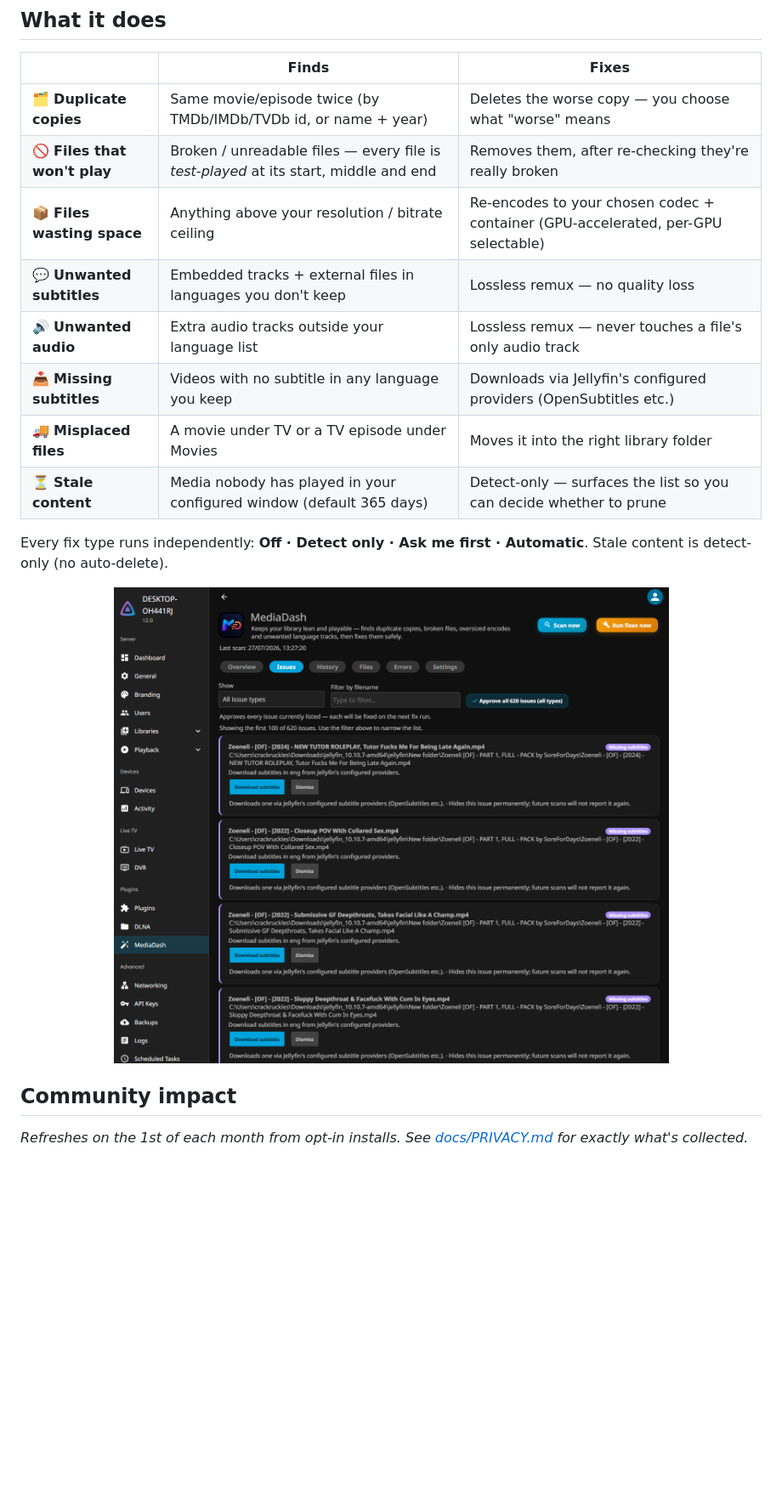
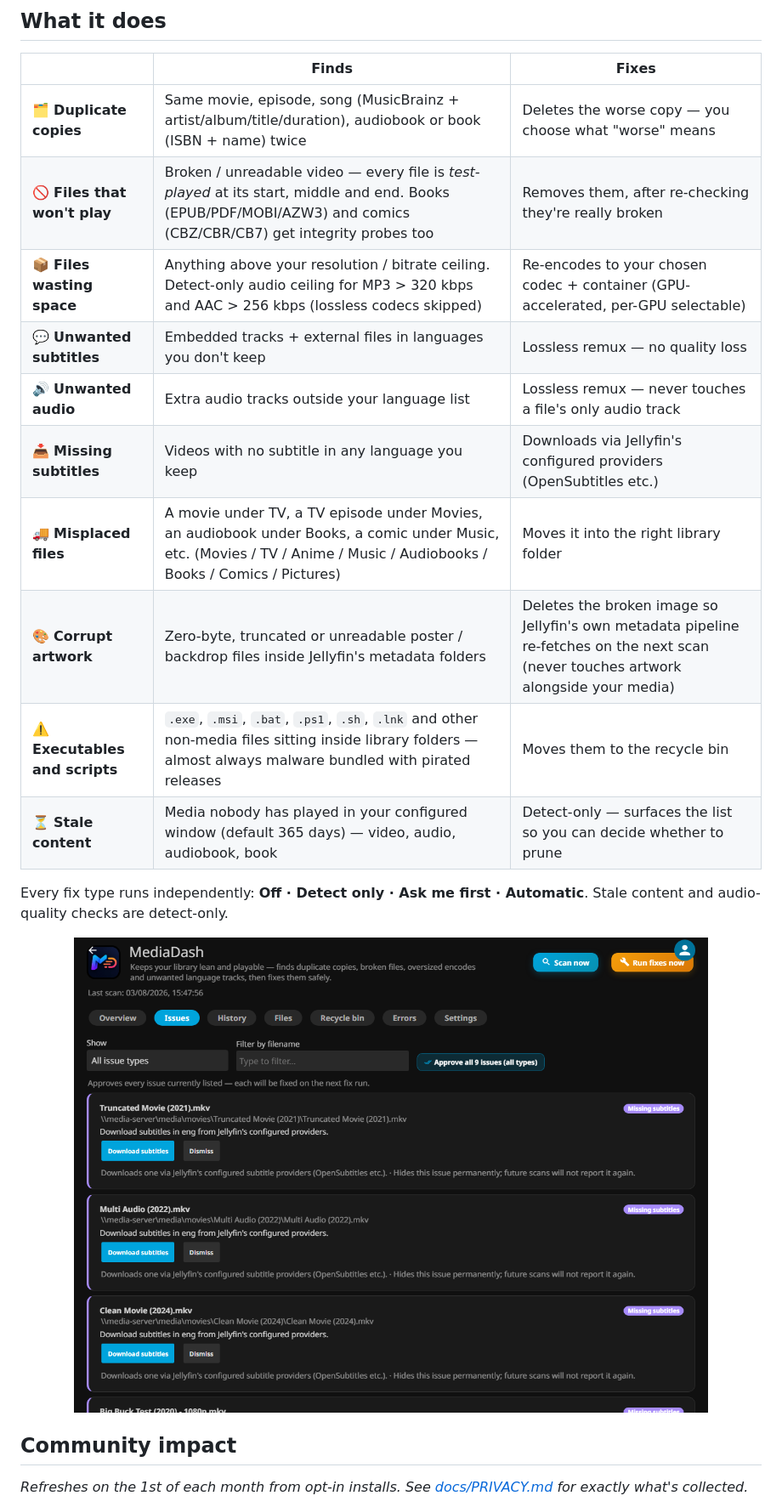
Before and after one commit to crackruckles/MediaDash, a Markdown page: README.md, the part around one of its changes. Shown at 85% size. Rendered like a GitHub page; pictures changed too: docs/issues.png; blank space fills up the shorter version.

```diff
--- a/README.md
+++ b/README.md
@@ -39,16 +39,18 @@ Requires Jellyfin **10.11+** or **12.0+**. One binary covers both — the manife
 
 | | Finds | Fixes |
 |---|---|---|
-| 🗂 **Duplicate copies** | Same movie/episode twice (by TMDb/IMDb/TVDb id, or name + year) | Deletes the worse copy — you choose what "worse" means |
-| 🚫 **Files that won't play** | Broken / unreadable files — every file is *test-played* at its start, middle and end | Removes them, after re-checking they're really broken |
-| 📦 **Files wasting space** | Anything above your resolution / bitrate ceiling | Re-encodes to your chosen codec + container (GPU-accelerated, per-GPU selectable) |
+| 🗂 **Duplicate copies** | Same movie, episode, song (MusicBrainz + artist/album/title/duration), audiobook or book (ISBN + name) twice | Deletes the worse copy — you choose what "worse" means |
+| 🚫 **Files that won't play** | Broken / unreadable video — every file is *test-played* at its start, middle and end. Books (EPUB/PDF/MOBI/AZW3) and comics (CBZ/CBR/CB7) get integrity probes too | Removes them, after re-checking they're really broken |
+| 📦 **Files wasting space** | Anything above your resolution / bitrate ceiling. Detect-only audio ceiling for MP3 > 320 kbps and AAC > 256 kbps (lossless codecs skipped) | Re-encodes to your chosen codec + container (GPU-accelerated, per-GPU selectable) |
 | 💬 **Unwanted subtitles** | Embedded tracks + external files in languages you don't keep | Lossless remux — no quality loss |
 | 🔊 **Unwanted audio** | Extra audio tracks outside your language list | Lossless remux — never touches a file's only audio track |
 | 📥 **Missing subtitles** | Videos with no subtitle in any language you keep | Downloads via Jellyfin's configured providers (OpenSubtitles etc.) |
-| 🚚 **Misplaced files** | A movie under TV or a TV episode under Movies | Moves it into the right library folder |
-| ⏳ **Stale content** | Media nobody has played in your configured window (default 365 days) | Detect-only — surfaces the list so you can decide whether to prune |
+| 🚚 **Misplaced files** | A movie under TV, a TV episode under Movies, an audiobook under Books, a comic under Music, etc. (Movies / TV / Anime / Music / Audiobooks / Books / Comics / Pictures) | Moves it into the right library folder |
+| 🎨 **Corrupt artwork** | Zero-byte, truncated or unreadable poster / backdrop files inside Jellyfin's metadata folders | Deletes the broken image so Jellyfin's own metadata pipeline re-fetches on the next scan (never touches artwork alongside your media) |
+| ⚠️ **Executables and scripts** | `.exe`, `.msi`, `.bat`, `.ps1`, `.sh`, `.lnk` and other non-media files sitting inside library folders — almost always malware bundled with pirated releases | Moves them to the recycle bin |
+| ⏳ **Stale content** | Media nobody has played in your configured window (default 365 days) — video, audio, audiobook, book | Detect-only — surfaces the list so you can decide whether to prune |
 
-Every fix type runs independently: **Off · Detect only · Ask me first · Automatic**. Stale content is detect-only (no auto-delete).
+Every fix type runs independently: **Off · Detect only · Ask me first · Automatic**. Stale content and audio-quality checks are detect-only.
 
 <div align="center">
 <img src="docs/issues.png" width="850" alt="Issues tab with one-click actions"/>
```
Also changed, not shown: other parts of README.md (+10 -4 lines), docs/history.png, docs/overview.png, docs/settings.png, 1 other file.
